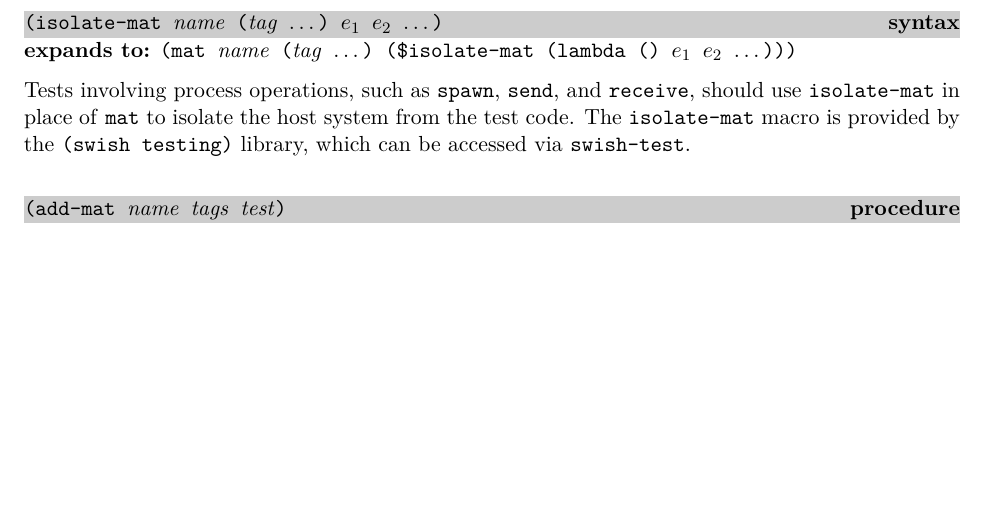
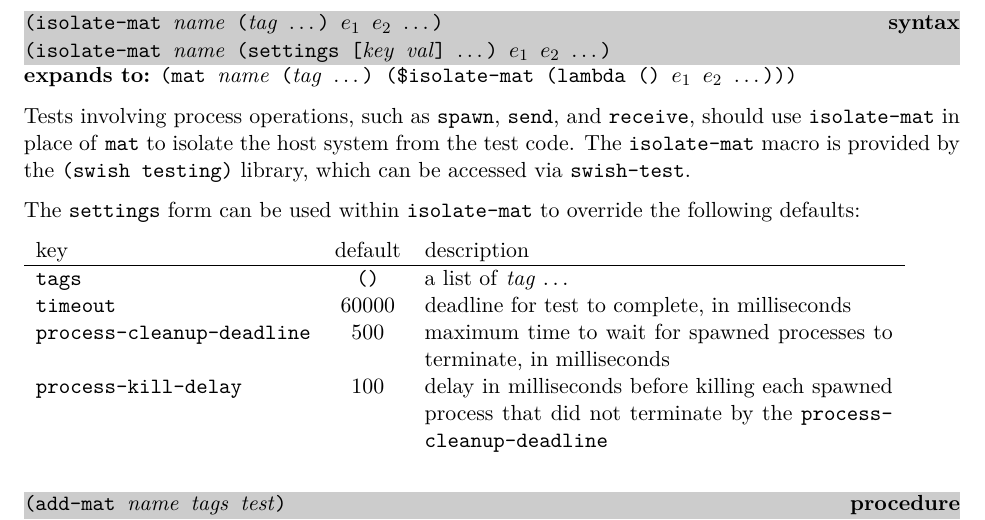
Before and after one commit to becls/swish, a LaTeX thesis (doc/swish.tex, which reads doc/swish/testing.tex): part of page 19 of 139, cut so that both start at the same text, the shorter picture padded with empty space. Compiled offline with pdfLaTeX.

Commit message:
test: support override of some isolate-mat default settings
Some tests in erlang.ms and event-mgr.ms inevitably create processes
that must be killed and that derive no benefit from a delay in killing,
since they don't spawn gen-servers, so we now clean them up straight away.

Some folks have tests that run longer than 60 seconds, so allow overriding
the default timeout.

```diff
--- a/doc/swish/testing.tex
+++ b/doc/swish/testing.tex
@@ -55,7 +55,8 @@ The \code{mat} macro creates a mat with the given \var{name},
 % ----------------------------------------------------------------------------
 \defineentry{isolate-mat}
 \begin{syntax}
-  \code{(isolate-mat \var{name} (\var{tag} \etc) $e_1$ $e_2$ \etc)}
+\code{(isolate-mat \var{name} (\var{tag} \etc) $e_1$ $e_2$ \etc)}\\
+\code{(isolate-mat \var{name} (settings [\var{key} \var{val}] \etc) $e_1$ $e_2$ \etc)}\strut
 \end{syntax}
 \expandsto{}
 \code{(mat \var{name} (\var{tag} \etc) (\$isolate-mat (lambda () $e_1$ $e_2$ \etc)))}
@@ -65,6 +66,18 @@ Tests involving process operations, such as \code{spawn}, \code{send}, and
 to isolate the host system from the test code.
 The \code{isolate-mat} macro is provided by the \code{(swish testing)} library,
 which can be accessed via \code{swish-test}.
+
+The \code{settings} form can be used within \code{isolate-mat} to override the
+following defaults:
+
+\begin{tabular}{lcp{.5\textwidth}}
+  key & default & description \\ \hline
+  \code{tags}    & \code{()} & a list of \var{tag} \etc \\
+  \code{timeout} & 60000 & deadline for test to complete, in milliseconds \\
+  \code{process-cleanup-deadline} & 500 & maximum time to wait for spawned processes to terminate, in milliseconds \\
+  \code{process-kill-delay} & 100 & delay in milliseconds before killing each spawned process that did not terminate
+  by the \code{process-cleanup-deadline}
+\end{tabular}
 
 % ----------------------------------------------------------------------------
 \defineentry{add-mat}
```
Also changed, not shown: 3 other files.
